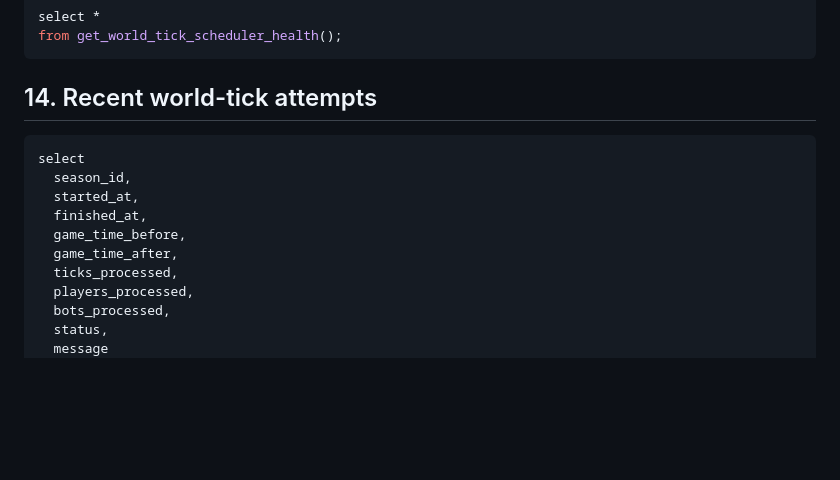
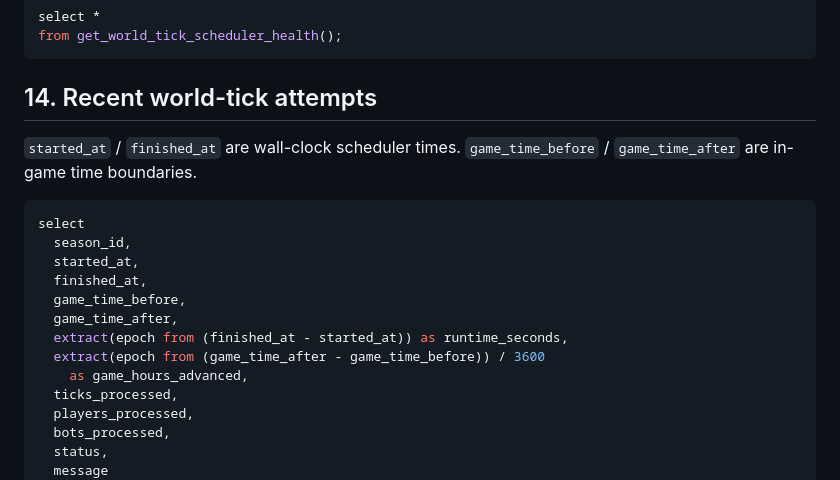
Before and after one commit to nferdazel/skyward, a Markdown page: docs/operations/audit-queries.md, the part around the change. GitHub-like rendering; blank space fills up the shorter version.

Commit message:
docs: clarify world tick log time domains

````diff
--- a/docs/operations/audit-queries.md
+++ b/docs/operations/audit-queries.md
@@ -240,6 +240,9 @@ from get_world_tick_scheduler_health();
 
 ## 14. Recent world-tick attempts
 
+`started_at` / `finished_at` are wall-clock scheduler times.
+`game_time_before` / `game_time_after` are in-game time boundaries.
+
 ```sql
 select
   season_id,
@@ -247,6 +250,9 @@ select
   finished_at,
   game_time_before,
   game_time_after,
+  extract(epoch from (finished_at - started_at)) as runtime_seconds,
+  extract(epoch from (game_time_after - game_time_before)) / 3600
+    as game_hours_advanced,
   ticks_processed,
   players_processed,
   bots_processed,
````
Also changed, not shown: docs/architecture/database.md (+5 -0 lines), docs/architecture/supabase-contracts.md (+2 -1 lines).
